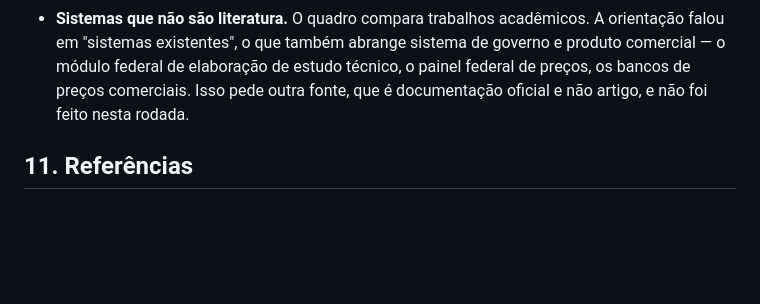
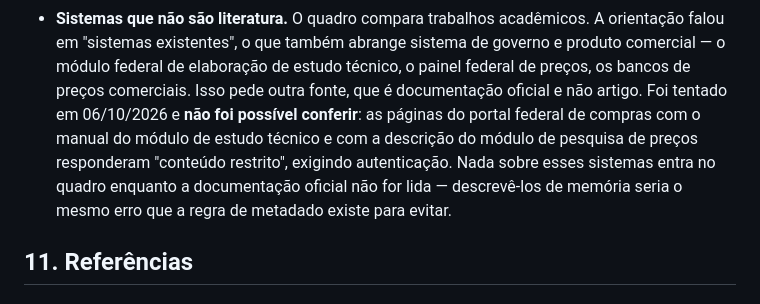
Before and after one commit to RNobre1/tcc-licitacoes-municipais, a Markdown page: docs/pesquisas/levantamento-literatura-segunda-rodada.md, the part around the change. Drawn GitHub-style; blank space fills up the shorter version.

```diff
--- a/docs/pesquisas/levantamento-literatura-segunda-rodada.md
+++ b/docs/pesquisas/levantamento-literatura-segunda-rodada.md
@@ -337,8 +337,13 @@ sem ressalva depois da demonstração de reconstituição.
   orientação falou em "sistemas existentes", o que também abrange sistema de
   governo e produto comercial — o módulo federal de elaboração de estudo
   técnico, o painel federal de preços, os bancos de preços comerciais. Isso
-  pede outra fonte, que é documentação oficial e não artigo, e não foi feito
-  nesta rodada.
+  pede outra fonte, que é documentação oficial e não artigo. Foi tentado em
+  06/10/2026 e **não foi possível conferir**: as páginas do portal federal de
+  compras com o manual do módulo de estudo técnico e com a descrição do módulo
+  de pesquisa de preços responderam "conteúdo restrito", exigindo autenticação.
+  Nada sobre esses sistemas entra no quadro enquanto a documentação oficial não
+  for lida — descrevê-los de memória seria o mesmo erro que a regra de metadado
+  existe para evitar.
 
 ## 11. Referências
 
```
Also changed, not shown: docs/pesquisas/eventos-e-revistas-para-submissao.md (added, +283 -0 lines).
